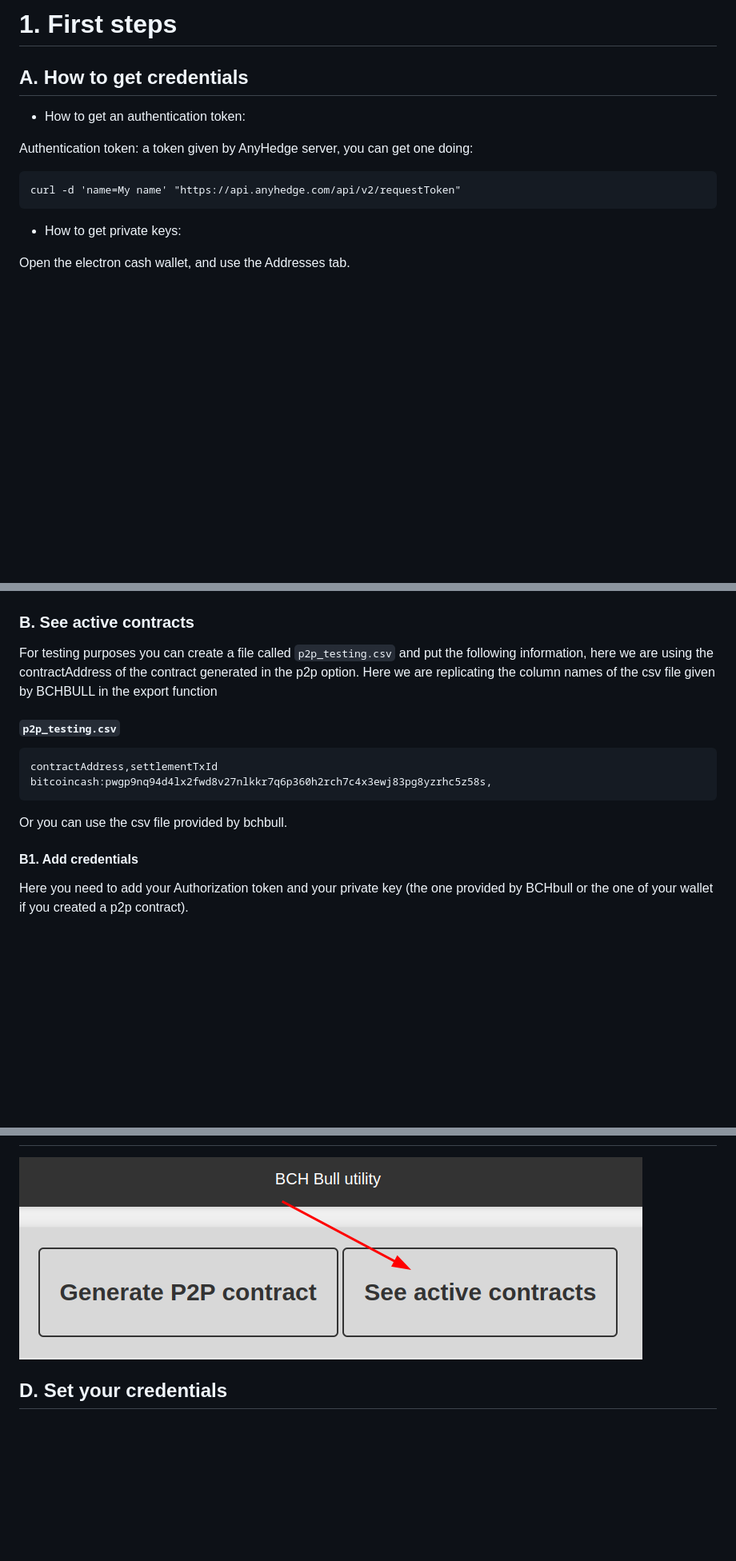
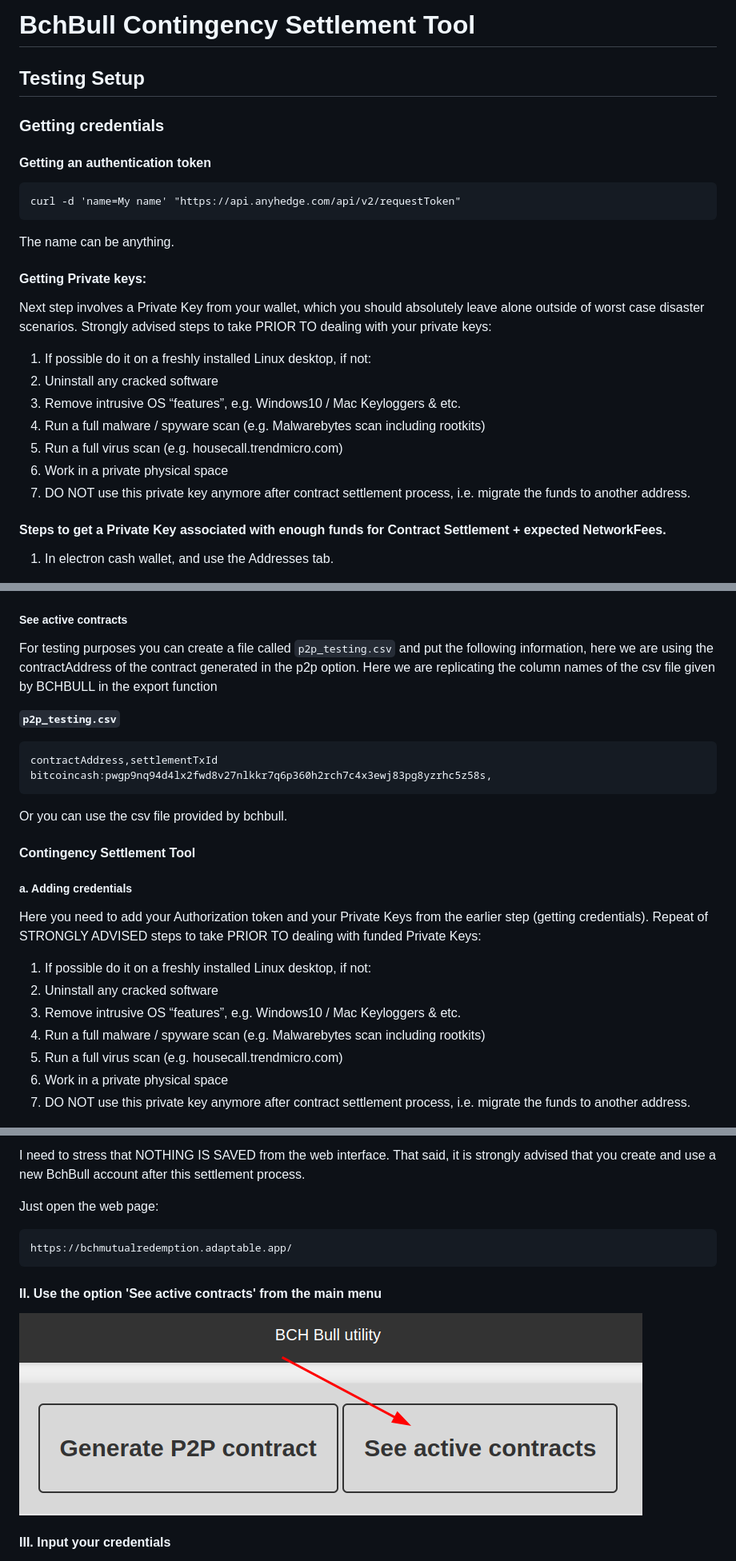
Before and after one commit to henryf3/bch_mutual_redemption_tool, a Markdown page: readme.md, 3 parts joined by grey strips. Shown at 80% size. Rendered like a GitHub page; blank space fills up the shorter version.

````diff
--- a/readme.md
+++ b/readme.md
@@ -1,16 +1,28 @@
-# 1. First steps
-## A. How to get credentials
+# BchBull Contingency Settlement Tool
 
-- How to get an authentication token:
+## Testing Setup
 
-Authentication token: a token given by AnyHedge server, you can get one doing:
+### Getting credentials
+
+#### Getting an authentication token
 ```
 curl -d 'name=My name' "https://api.anyhedge.com/api/v2/requestToken"
 ```
+The name can be anything.
 
-- How to get private keys:
+#### Getting Private keys:
+Next step involves a Private Key from your wallet, which you should absolutely leave alone outside of worst case disaster scenarios.
+Strongly advised steps to take PRIOR TO dealing with your private keys:
+1. If possible do it on a freshly installed Linux desktop, if not:
+2. Uninstall any cracked software
+3. Remove intrusive OS “features”, e.g. Windows10 / Mac Keyloggers & etc.
+4. Run a full malware / spyware scan (e.g. Malwarebytes scan including rootkits)
+5. Run a full virus scan (e.g. housecall.trendmicro.com)
+6. Work in a private physical space
+7. DO NOT use this private key anymore after contract settlement process, i.e. migrate the funds to another address.
 
-Open the electron cash wallet, and use the Addresses tab.
 
+#### Steps to get a Private Key associated with enough funds for Contract Settlement + expected NetworkFees.
+1. In electron cash wallet, and use the Addresses tab.
 <img src="assets/project_use/electroncash.jpg" alt="Eletron Cash">
 
@@ -59,11 +75,11 @@ Once you have this information you can use the `Send` button to create a contrac
 
 <img src="assets/project_use/response_p2p.png" alt="Response P2P">
 
-### B. See active contracts
+##### See active contracts
 
 For testing purposes you can create a file called `p2p_testing.csv` and put the following information, here we are using the contractAddress of the contract generated in the p2p option. Here we are replicating the column names of the csv file given by BCHBULL in the export function
 
-#### **`p2p_testing.csv`**
+**`p2p_testing.csv`**
 ```
 contractAddress,settlementTxId
 bitcoincash:pwgp9nq94d4lx2fwd8v27nlkkr7q6p360h2rch7c4x3ewj83pg8yzrhc5z58s,
@@ -71,9 +87,20 @@ bitcoincash:pwgp9nq94d4lx2fwd8v27nlkkr7q6p360h2rch7c4x3ewj83pg8yzrhc5z58s,
 
 Or you can use the csv file provided by bchbull.
 
-#### B1. Add credentials
-Here you need to add your Authorization token
-and your private key (the one provided by BCHbull or the one of your wallet if you created a p2p contract).
+
+#### Contingency Settlement Tool
+
+##### a. Adding credentials
+
+Here you need to add your Authorization token and your Private Keys from the earlier step (getting credentials).
+Repeat of STRONGLY ADVISED steps to take PRIOR TO dealing with funded Private Keys:
+1. If possible do it on a freshly installed Linux desktop, if not:
+2. Uninstall any cracked software
+3. Remove intrusive OS “features”, e.g. Windows10 / Mac Keyloggers & etc.
+4. Run a full malware / spyware scan (e.g. Malwarebytes scan including rootkits)
+5. Run a full virus scan (e.g. housecall.trendmicro.com)
+6. Work in a private physical space
+7. DO NOT use this private key anymore after contract settlement process, i.e. migrate the funds to another address.
 
 <img src="assets/tool/active_cred.png" alt="Active Credentials">
 
@@ -178,5 +231,15 @@ More details about how to use it at [section](#b-how-to-use-the-project).
+I need to stress that NOTHING IS SAVED from the web interface. That said, it is strongly advised that you create and use a new BchBull account after this settlement process.
+
+Just open the web page:
+
+```
+https://bchmutualredemption.adaptable.app/
+```
+
+#### II. Use the option 'See active contracts' from the main menu
 
 <img src="assets/bch_bull/menu.png" alt="Menu active contracts">
 
-## D. Set your credentials
+
+#### III. Input your credentials
 <img src="assets/bch_bull/creds.png" alt="Creds active contracts">
````
Also changed, not shown: other parts of readme.md (+75 -38 lines).
